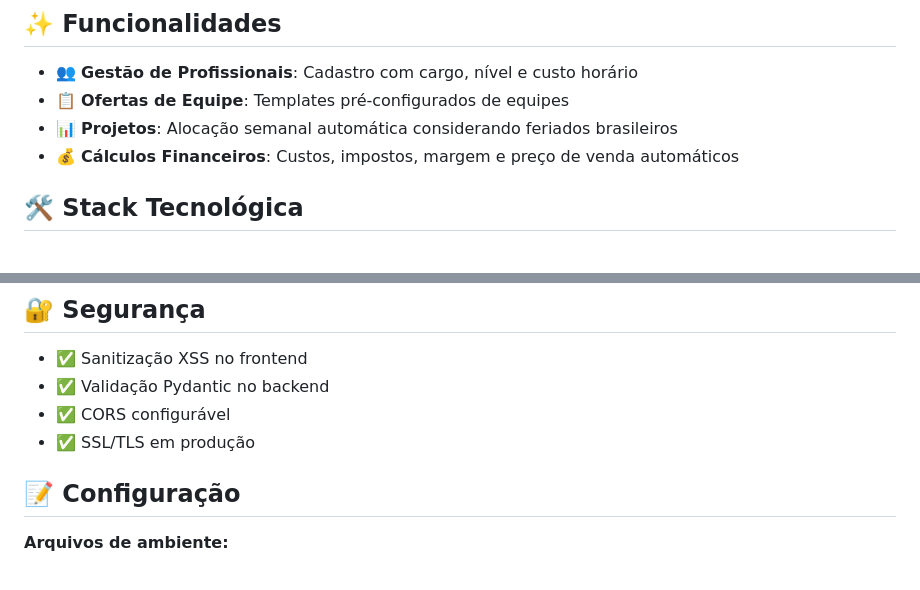
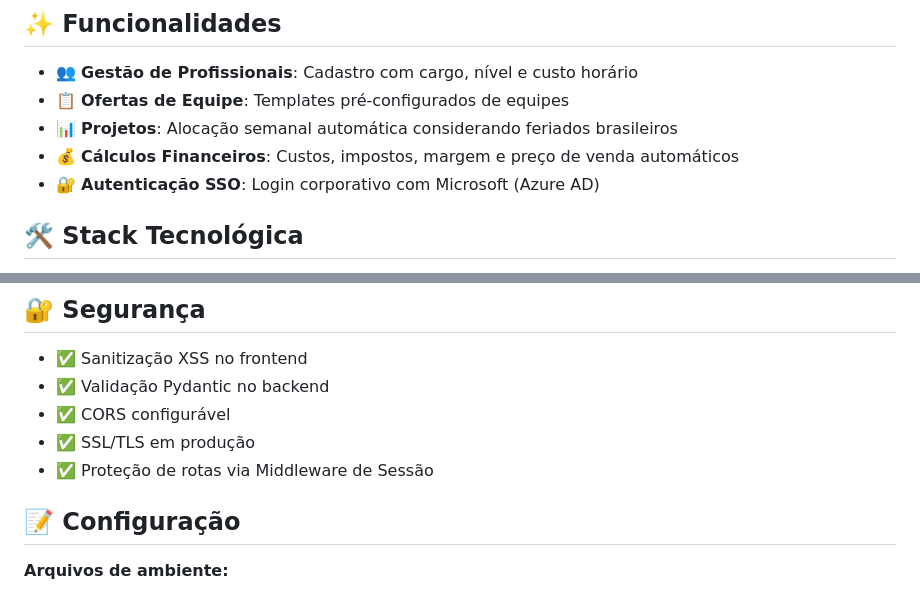
Before and after one commit to dsbraz/consultancy_pricing, a Markdown page: README.md, 2 parts joined by grey strips. Rendered like a GitHub page.

Commit message:
feat: Update deployment documentation to include Microsoft SSO authentication setup, environment variables, and configuration steps for Azure AD integration.

```diff
--- a/README.md
+++ b/README.md
@@ -8,6 +8,7 @@ Sistema web para gerenciamento e precificação de projetos de consultoria, com
 - 📋 **Ofertas de Equipe**: Templates pré-configurados de equipes
 - 📊 **Projetos**: Alocação semanal automática considerando feriados brasileiros
 - 💰 **Cálculos Financeiros**: Custos, impostos, margem e preço de venda automáticos
+- 🔐 **Autenticação SSO**: Login corporativo com Microsoft (Azure AD)
 
 ## 🛠️ Stack Tecnológica
 
@@ -73,6 +74,7 @@ frontend/            # HTML + CSS + JavaScript
 - ✅ Validação Pydantic no backend
 - ✅ CORS configurável
 - ✅ SSL/TLS em produção
+- ✅ Proteção de rotas via Middleware de Sessão
 
 ## 📝 Configuração
 
```
Also changed, not shown: DEPLOYMENT.md (+26 -2 lines), DEPLOYMENT_CHECKLIST.md (+17 -0 lines).
